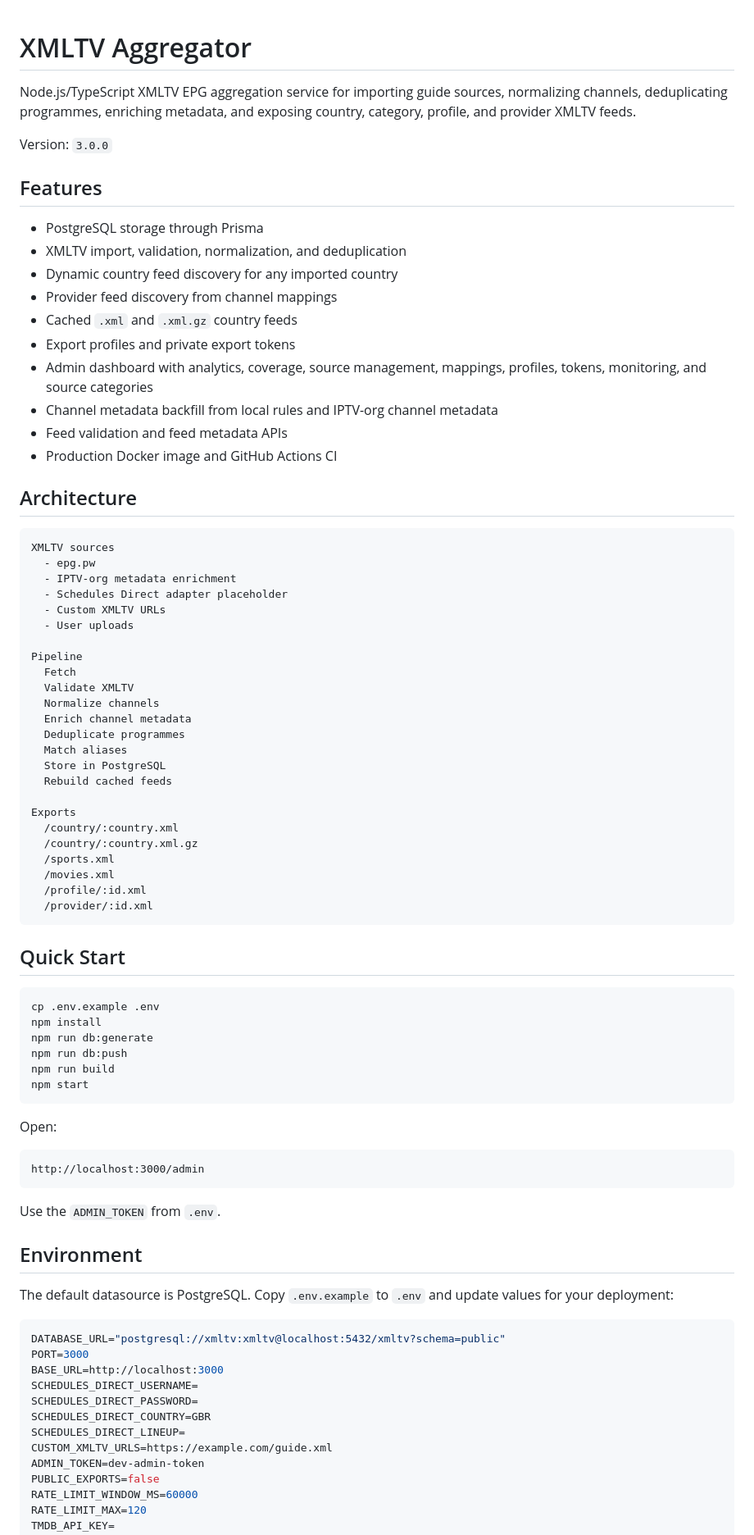
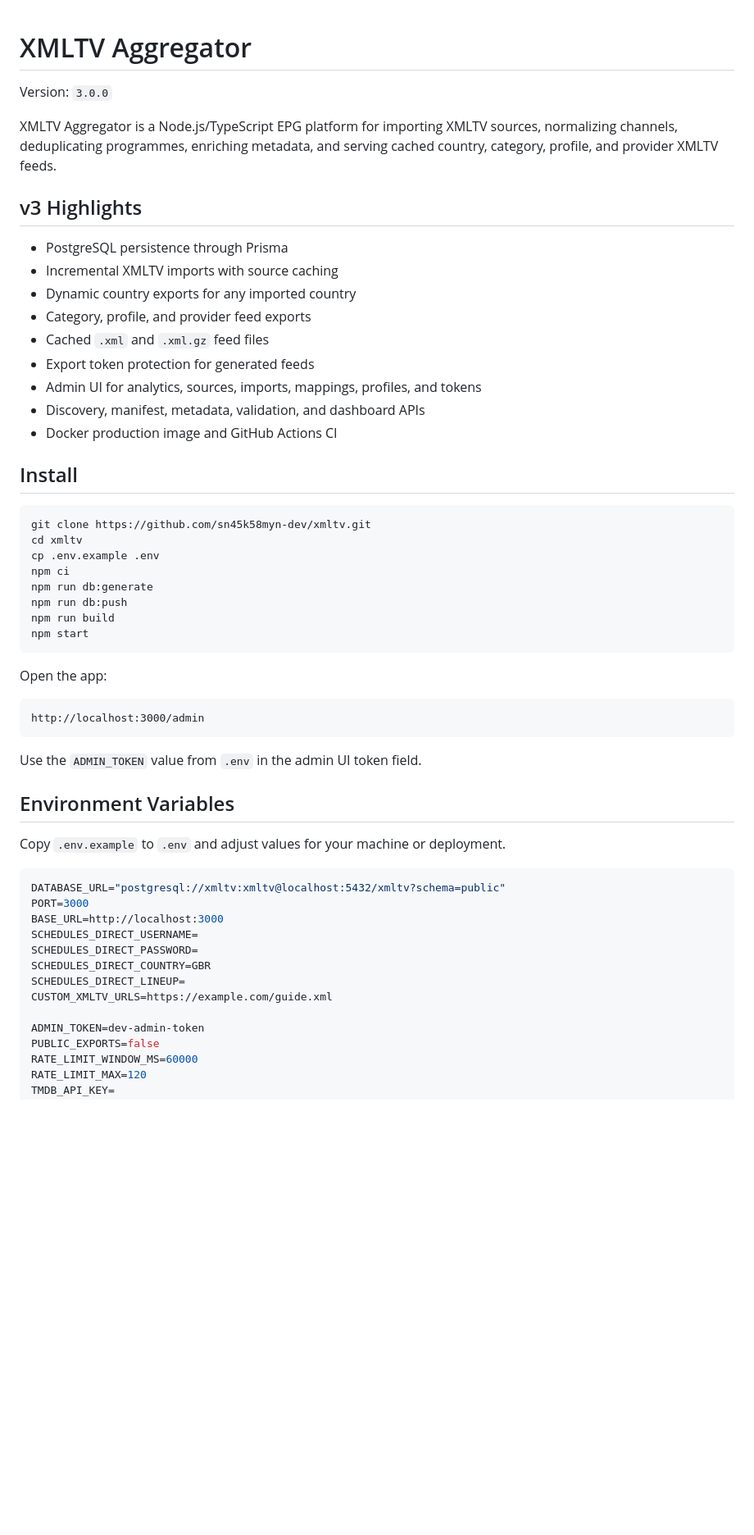
Before and after one commit to sn45k58myn-dev/xmltv, a Markdown page: README.md, the part around one of its changes. Shown at 82% size. GitHub-like rendering; blank space fills up the shorter version.

````diff
--- a/README.md
+++ b/README.md
@@ -1,76 +1,47 @@
 # XMLTV Aggregator
-
-Node.js/TypeScript XMLTV EPG aggregation service for importing guide sources,
-normalizing channels, deduplicating programmes, enriching metadata, and exposing
-country, category, profile, and provider XMLTV feeds.
 
 Version: `3.0.0`
 
-## Features
+XMLTV Aggregator is a Node.js/TypeScript EPG platform for importing XMLTV
+sources, normalizing channels, deduplicating programmes, enriching metadata, and
+serving cached country, category, profile, and provider XMLTV feeds.
 
-- PostgreSQL storage through Prisma
-- XMLTV import, validation, normalization, and deduplication
-- Dynamic country feed discovery for any imported country
-- Provider feed discovery from channel mappings
-- Cached `.xml` and `.xml.gz` country feeds
-- Export profiles and private export tokens
-- Admin dashboard with analytics, coverage, source management, mappings, profiles, tokens, monitoring, and source categories
-- Channel metadata backfill from local rules and IPTV-org channel metadata
-- Feed validation and feed metadata APIs
-- Production Docker image and GitHub Actions CI
+## v3 Highlights
 
-## Architecture
+- PostgreSQL persistence through Prisma
+- Incremental XMLTV imports with source caching
+- Dynamic country exports for any imported country
+- Category, profile, and provider feed exports
+- Cached `.xml` and `.xml.gz` feed files
+- Export token protection for generated feeds
+- Admin UI for analytics, sources, imports, mappings, profiles, and tokens
+- Discovery, manifest, metadata, validation, and dashboard APIs
+- Docker production image and GitHub Actions CI
 
-```text
-XMLTV sources
-  - epg.pw
-  - IPTV-org metadata enrichment
-  - Schedules Direct adapter placeholder
-  - Custom XMLTV URLs
-  - User uploads
-
-Pipeline
-  Fetch
-  Validate XMLTV
-  Normalize channels
-  Enrich channel metadata
-  Deduplicate programmes
-  Match aliases
-  Store in PostgreSQL
-  Rebuild cached feeds
-
-Exports
-  /country/:country.xml
-  /country/:country.xml.gz
-  /sports.xml
-  /movies.xml
-  /profile/:id.xml
-  /provider/:id.xml
-```
-
-## Quick Start
+## Install
 
 ```bash
+git clone https://github.com/sn45k58myn-dev/xmltv.git
+cd xmltv
 cp .env.example .env
-npm install
+npm ci
 npm run db:generate
 npm run db:push
 npm run build
 npm start
 ```
 
-Open:
+Open the app:
 
 ```text
 http://localhost:3000/admin
 ```
 
-Use the `ADMIN_TOKEN` from `.env`.
+Use the `ADMIN_TOKEN` value from `.env` in the admin UI token field.
 
-## Environment
+## Environment Variables
 
-The default datasource is PostgreSQL. Copy `.env.example` to `.env` and update
-values for your deployment:
+Copy `.env.example` to `.env` and adjust values for your machine or deployment.
 
 ```env
 DATABASE_URL="postgresql://xmltv:xmltv@localhost:5432/xmltv?schema=public"
@@ -81,6 +52,7 @@ SCHEDULES_DIRECT_PASSWORD=
 SCHEDULES_DIRECT_COUNTRY=GBR
 SCHEDULES_DIRECT_LINEUP=
 CUSTOM_XMLTV_URLS=https://example.com/guide.xml
+
 ADMIN_TOKEN=dev-admin-token
 PUBLIC_EXPORTS=false
 RATE_LIMIT_WINDOW_MS=60000
````
Also changed, not shown: other parts of README.md (+158 -115 lines), RELEASE_NOTES_v3.md (added, +104 -0 lines).
